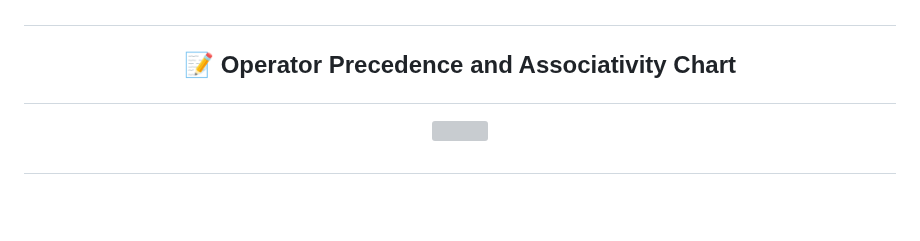
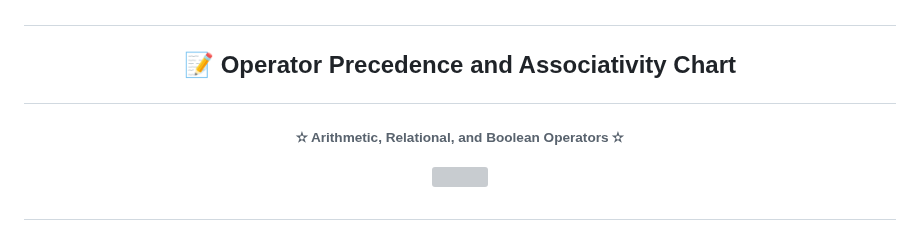
Before and after one commit to FabianaCampanari/University-Python-Projects, a Markdown page: README.md, the part around the change. Drawn GitHub-style; blank space fills up the shorter version; grey boxes are pictures that could not be loaded.

```diff
--- a/README.md
+++ b/README.md
@@ -143,6 +143,9 @@
 
 ## <p align="center"> 📝 Operator Precedence and Associativity Chart
 
+###### <p align="center"> ✫ Arithmetic, Relational, and Boolean Operators ✫
+
+
 <p align="center">
 <img src="https://github.com/FabianaCampanari/University-Python-Projects/assets/113218619/67a48cb0-89a4-4c4b-a12e-b2e53b62d997" />
 
```
